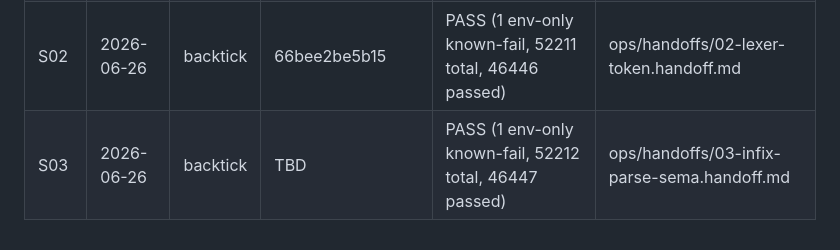
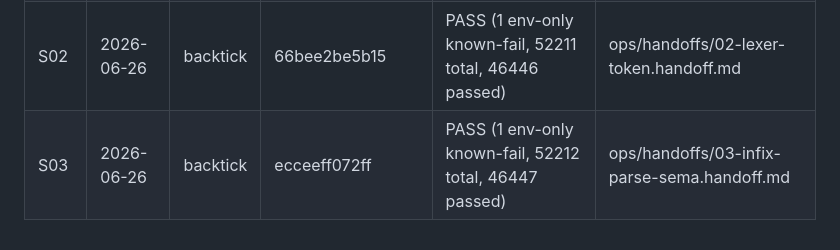
Before and after one commit to steve-downey/backtick, a Markdown page: ops/PLAN.md, the part around the change. Rendered like a GitHub page.

Commit message:
[backtick] S03: handoff and plan update
Record gate results, commit hash, and forward notes for S04.

```diff
--- a/ops/PLAN.md
+++ b/ops/PLAN.md
@@ -70,4 +70,4 @@ ninja -C "$B" check-clang                     # full regression gate
 | S00  | 2026-06-14 | backtick | tip of `backtick` (base a815e6f267c1) | PASS (5 env-only known-fails) | ops/handoffs/00-baseline.handoff.md |
 | S01  | 2026-06-14 | backtick | 6aec144f9244 | PASS (4 env-only known-fails, 52210 total, 46442 passed) | ops/handoffs/01-feature-flag.handoff.md |
 | S02  | 2026-06-26 | backtick | 66bee2be5b15 | PASS (1 env-only known-fail, 52211 total, 46446 passed) | ops/handoffs/02-lexer-token.handoff.md |
-| S03  | 2026-06-26 | backtick | TBD | PASS (1 env-only known-fail, 52212 total, 46447 passed) | ops/handoffs/03-infix-parse-sema.handoff.md |
+| S03  | 2026-06-26 | backtick | ecceeff072ff | PASS (1 env-only known-fail, 52212 total, 46447 passed) | ops/handoffs/03-infix-parse-sema.handoff.md |
```
Also changed, not shown: ops/handoffs/03-infix-parse-sema.handoff.md (added, +122 -0 lines).
